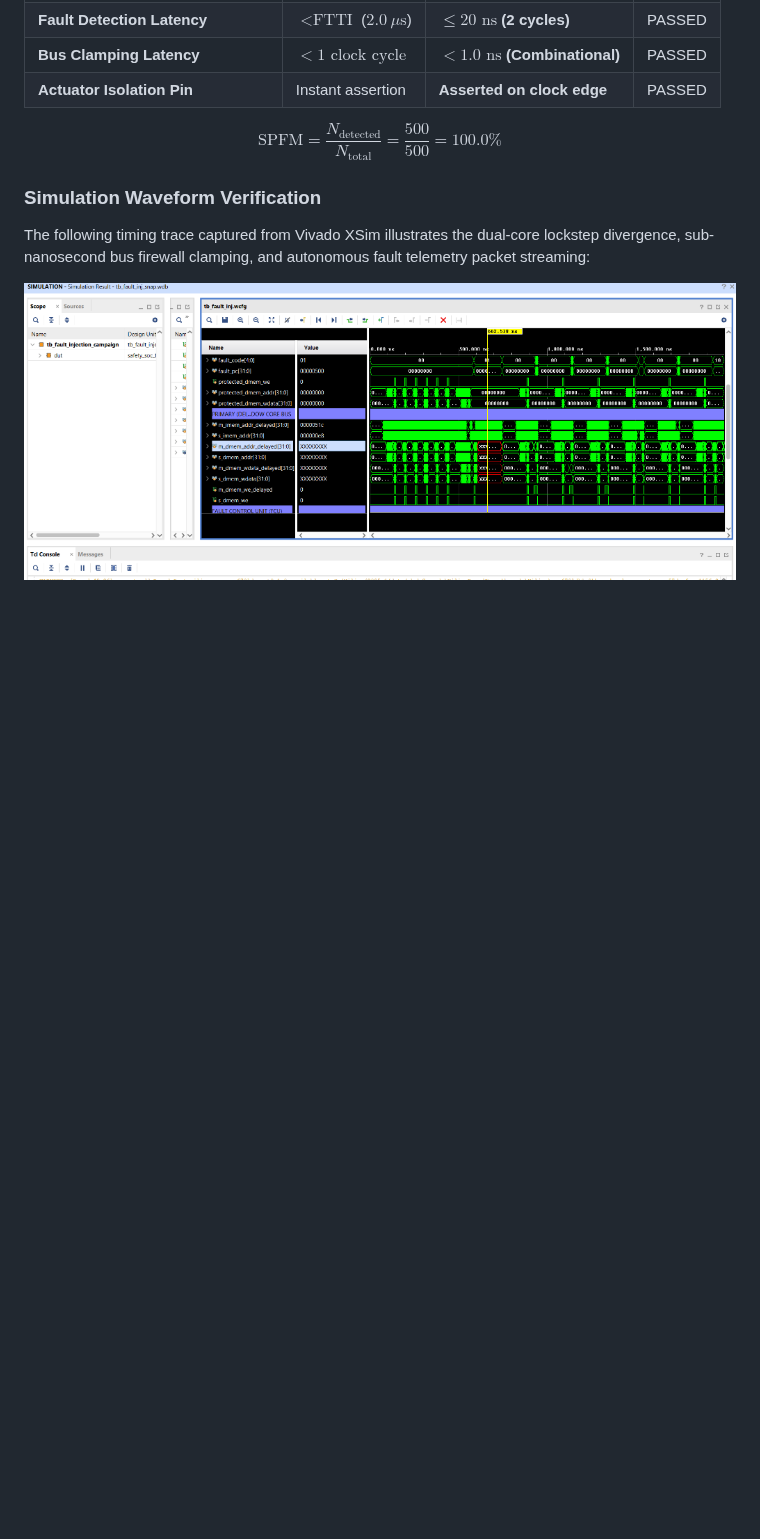
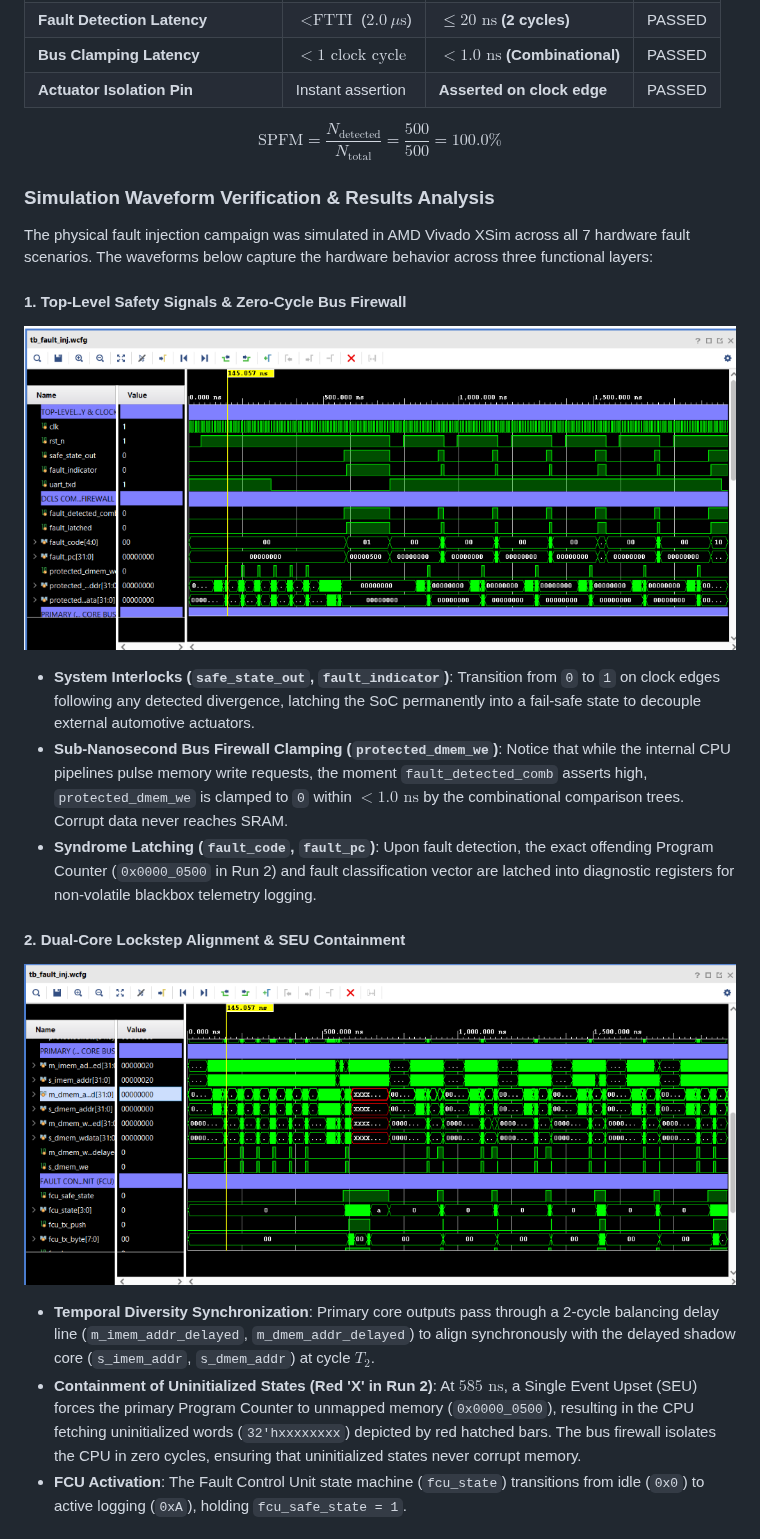
Before and after one commit to sushrutchhatkuli/safety-critical-dcls-soc, a Markdown page: README.md, the part around one of its changes. Drawn GitHub-style; pictures changed too: docs/assets/waveform_core_lockstep.png (added), docs/assets/waveform_top_firewall.png (added); blank space fills up the shorter version.

Commit message:
Add full 3-panel waveform analysis and documentation to README

```diff
--- a/README.md
+++ b/README.md
@@ -244,8 +244,21 @@ assert_isolation: assert property (p_zero_corrupted_writes);
 
 $$\text{SPFM} = \frac{N_{\text{detected}}}{N_{\text{total}}} = \frac{500}{500} = \mathbf{100.0\%}$$
 
-### Simulation Waveform Verification
+### Simulation Waveform Verification & Results Analysis
 
-The following timing trace captured from Vivado XSim illustrates the dual-core lockstep divergence, sub-nanosecond bus firewall clamping, and autonomous fault telemetry packet streaming:
+The physical fault injection campaign was simulated in AMD Vivado XSim across all 7 hardware fault scenarios. The waveforms below capture the hardware behavior across three functional layers:
 
-![ISO 26262 Fault Injection and Bus Clamping Waveform](docs/assets/waveform_fault_injection.png)
+#### 1. Top-Level Safety Signals & Zero-Cycle Bus Firewall
+![Top-Level Safety and Bus Firewall Waveform](docs/assets/waveform_top_firewall.png)
+
+- **System Interlocks (`safe_state_out`, `fault_indicator`)**: Transition from `0` to `1` on clock edges following any detected divergence, latching the SoC permanently into a fail-safe state to decouple external automotive actuators.
+- **Sub-Nanosecond Bus Firewall Clamping (`protected_dmem_we`)**: Notice that while the internal CPU pipelines pulse memory write requests, the moment `fault_detected_comb` asserts high, `protected_dmem_we` is clamped to `0` within $< 1.0\text{ ns}$ by the combinational comparison trees. Corrupt data never reaches SRAM.
+- **Syndrome Latching (`fault_code`, `fault_pc`)**: Upon fault detection, the exact offending Program Counter (`0x0000_0500` in Run 2) and fault classification vector are latched into diagnostic registers for non-volatile blackbox telemetry logging.
+
+#### 2. Dual-Core Lockstep Alignment & SEU Containment
+![Dual-Core Lockstep and Temporal Diversity Waveform](docs/assets/waveform_core_lockstep.png)
+
+- **Temporal Diversity Synchronization**: Primary core outputs pass through a 2-cycle balancing delay line (`m_imem_addr_delayed`, `m_dmem_addr_delayed`) to align synchronously with the delayed shadow core (`s_imem_addr`, `s_dmem_addr`) at cycle $T_2$.
+- **Containment of Uninitialized States (Red 'X' in Run 2)**: At $585\text{ ns}$, a Single Event Upset (SEU) forces the primary Program Counter to unmapped memory (`0x0000_0500`), resulting in the CPU fetching uninitialized words (`32'hxxxxxxxx`) depicted by red hatched bars. The bus firewall isolates the CPU in zero cycles, ensuring that uninitialized states never corrupt memory.
+- **FCU Activation**: The Fault Control Unit state machine (`fcu_state`) transitions from idle (`0x0`) to active logging (`0xA`), holding `fcu_safe_state = 1`.
+
```
Also changed, not shown: other parts of README.md (+8 -0 lines), docs/assets/waveform_fcu_metrics.png (added).
